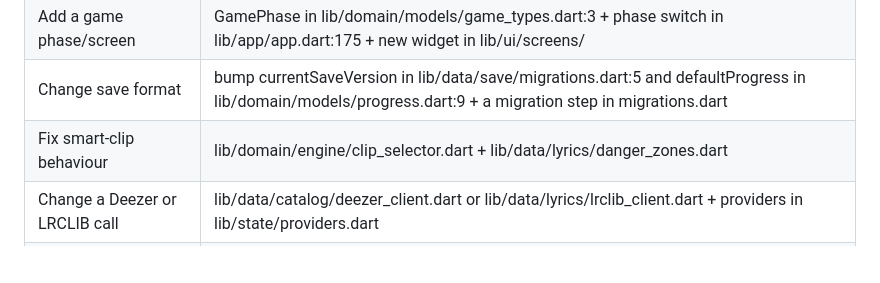
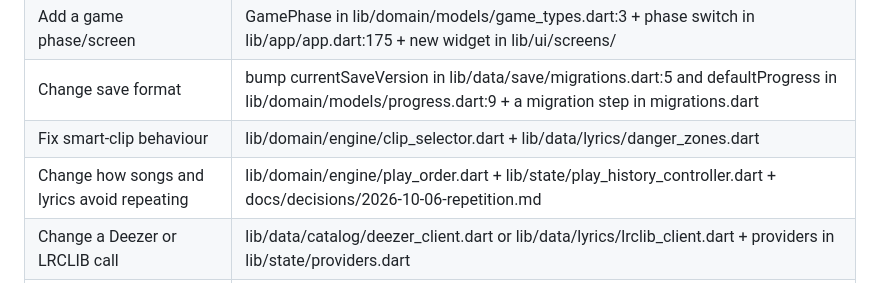
Before and after one commit to SatanshuMishra/project-swiftee, a Markdown page: AGENTS.md, the part around the change. Drawn GitHub-style; blank space fills up the shorter version.

Commit message:
docs: record how songs and lyrics avoid repeating

```diff
--- a/AGENTS.md
+++ b/AGENTS.md
@@ -45,6 +45,7 @@ flutter_test · fake_async · NSIS (Windows installer) · GitHub Actions
 | Add a game phase/screen         | GamePhase in lib/domain/models/game_types.dart:3 + phase switch in lib/app/app.dart:175 + new widget in lib/ui/screens/ |
 | Change save format              | bump currentSaveVersion in lib/data/save/migrations.dart:5 and defaultProgress in lib/domain/models/progress.dart:9 + a migration step in migrations.dart |
 | Fix smart-clip behaviour        | lib/domain/engine/clip_selector.dart + lib/data/lyrics/danger_zones.dart |
+| Change how songs and lyrics avoid repeating | lib/domain/engine/play_order.dart + lib/state/play_history_controller.dart + docs/decisions/2026-10-06-repetition.md |
 | Change a Deezer or LRCLIB call  | lib/data/catalog/deezer_client.dart or lib/data/lyrics/lrclib_client.dart + providers in lib/state/providers.dart |
 | Change the updater              | lib/services/updater/ (protocol) + lib/state/updater_controller.dart (schedule and states) |
 | Change the Windows installer    | installer/windows/swiftie-quiz.nsi + test/installer/nsis_script_test.dart |
```
Also changed, not shown: CLAUDE.md (+1 -0 lines), docs/decisions/2026-10-06-repetition.md (added, +47 -0 lines).
